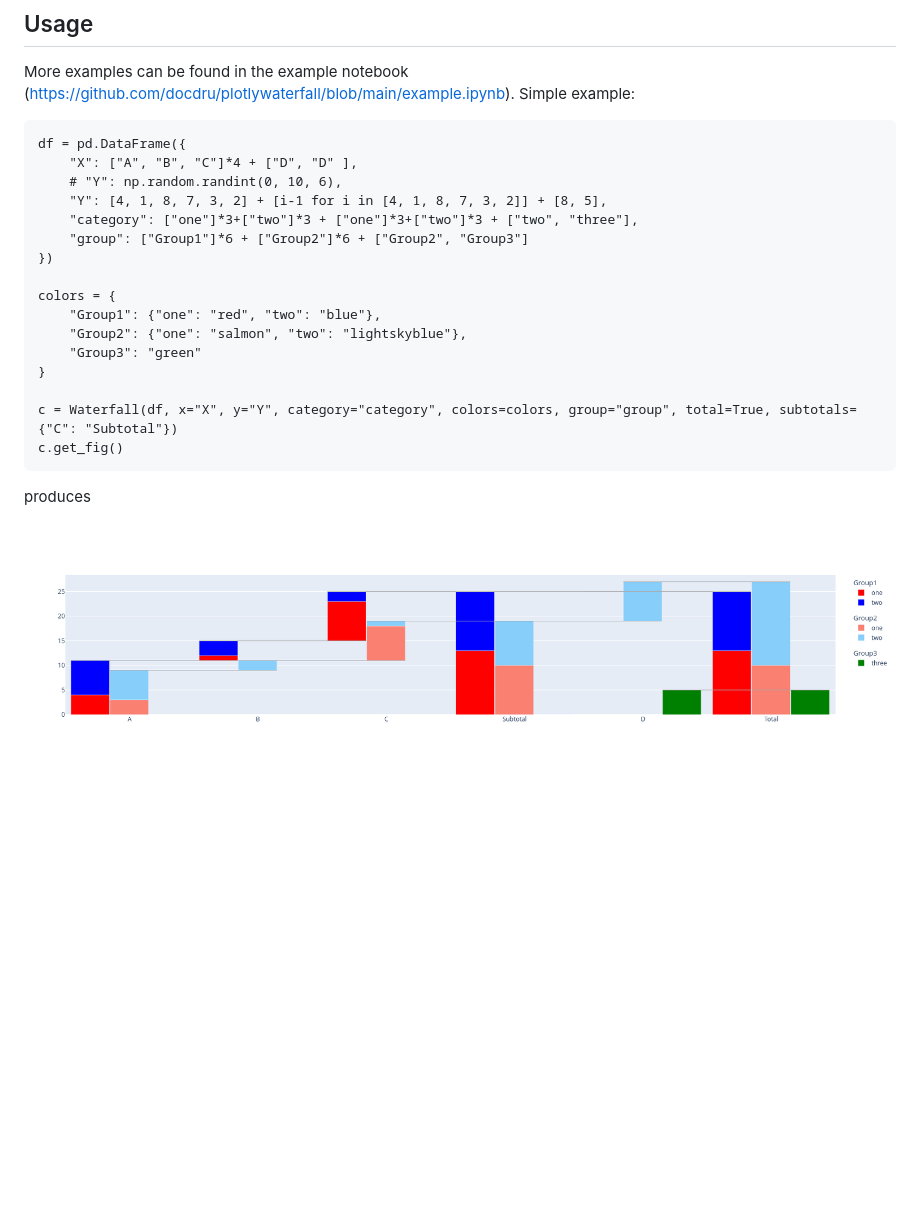
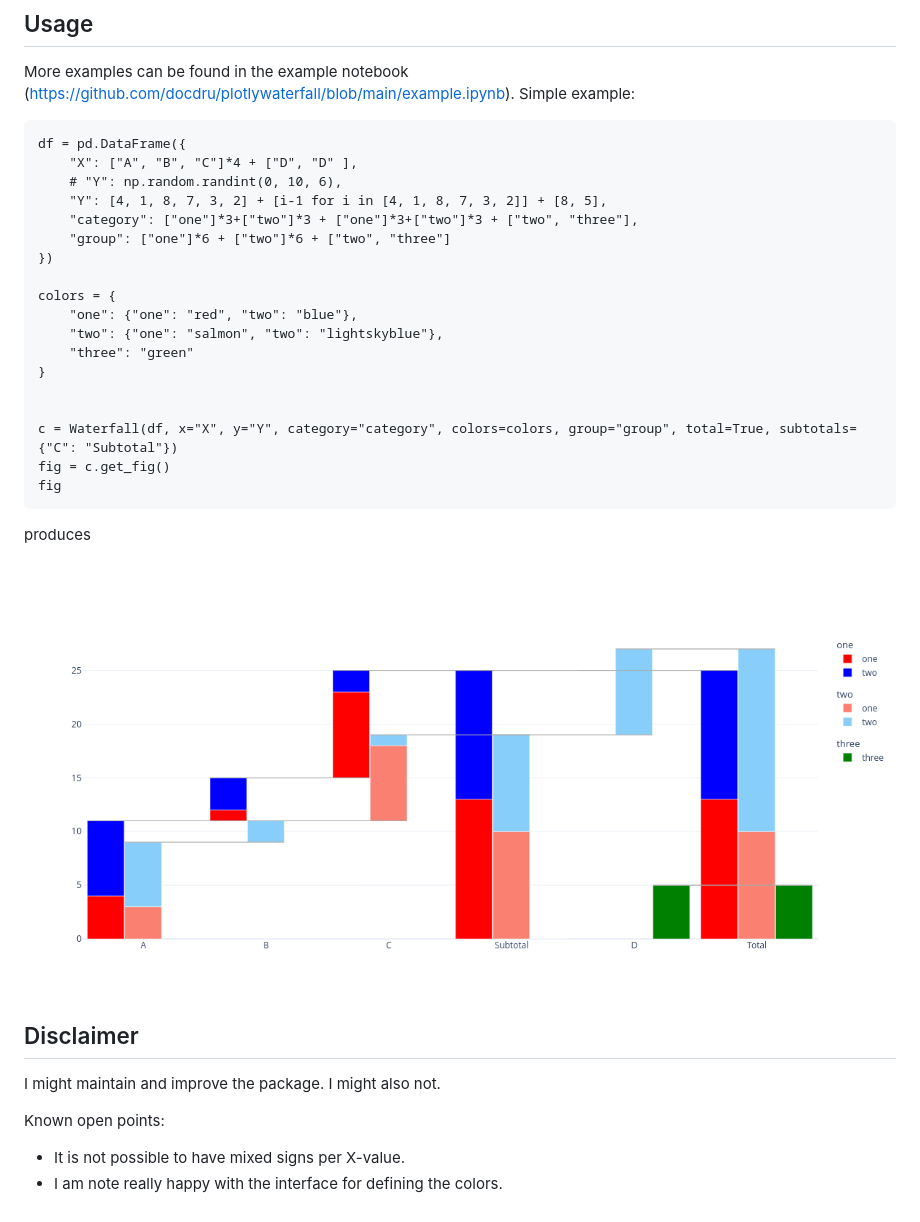
Before and after one commit to docdru/plotlywaterfall, a Markdown page: README.md, the part around the change. Rendered like a GitHub page; pictures changed too: example.png; blank space fills up the shorter version.

Commit message:
Improved examples

```diff
--- a/README.md
+++ b/README.md
@@ -16,26 +16,36 @@ Use pip3:
 
 More examples can be found in the example notebook (https://github.com/docdru/plotlywaterfall/blob/main/example.ipynb). Simple example:
 
-
     df = pd.DataFrame({
         "X": ["A", "B", "C"]*4 + ["D", "D" ],
         # "Y": np.random.randint(0, 10, 6),
         "Y": [4, 1, 8, 7, 3, 2] + [i-1 for i in [4, 1, 8, 7, 3, 2]] + [8, 5],
         "category": ["one"]*3+["two"]*3 + ["one"]*3+["two"]*3 + ["two", "three"],
-        "group": ["Group1"]*6 + ["Group2"]*6 + ["Group2", "Group3"]
+        "group": ["one"]*6 + ["two"]*6 + ["two", "three"]
     })
 
     colors = {
-        "Group1": {"one": "red", "two": "blue"},
-        "Group2": {"one": "salmon", "two": "lightskyblue"},
-        "Group3": "green"
+        "one": {"one": "red", "two": "blue"},
+        "two": {"one": "salmon", "two": "lightskyblue"},
+        "three": "green"
     }
 
+
     c = Waterfall(df, x="X", y="Y", category="category", colors=colors, group="group", total=True, subtotals={"C": "Subtotal"})
-    c.get_fig()
+    fig = c.get_fig()
+    fig
 
 
 
 produces
 
 ![Example](example.png)
+
+
+## Disclaimer
+
+I might maintain and improve the package. I might also not.
+
+Known open points:
+- It is not possible to have mixed signs per X-value.
+- I am note really happy with the interface for defining the colors.
```
Also changed, not shown: 1 other file.
